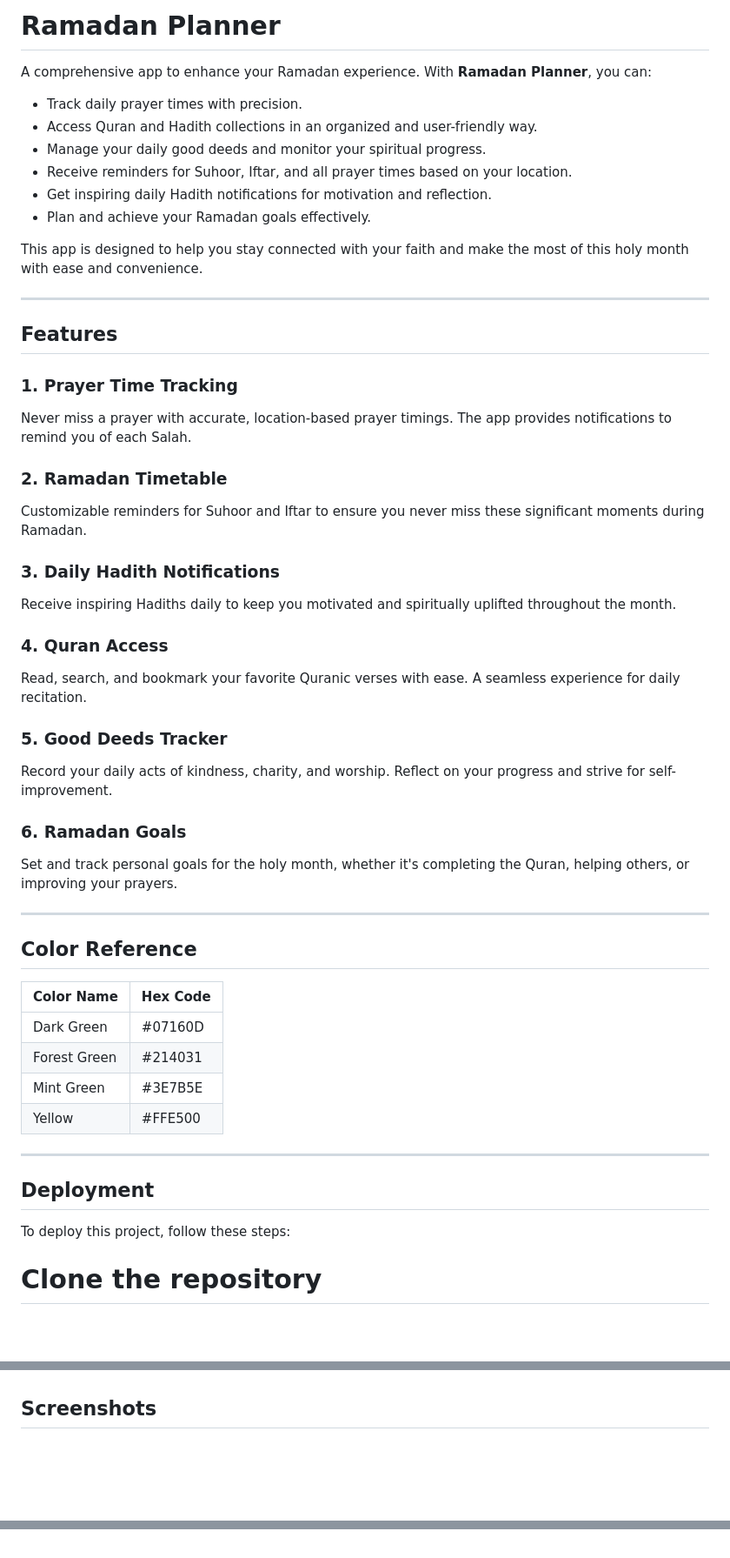
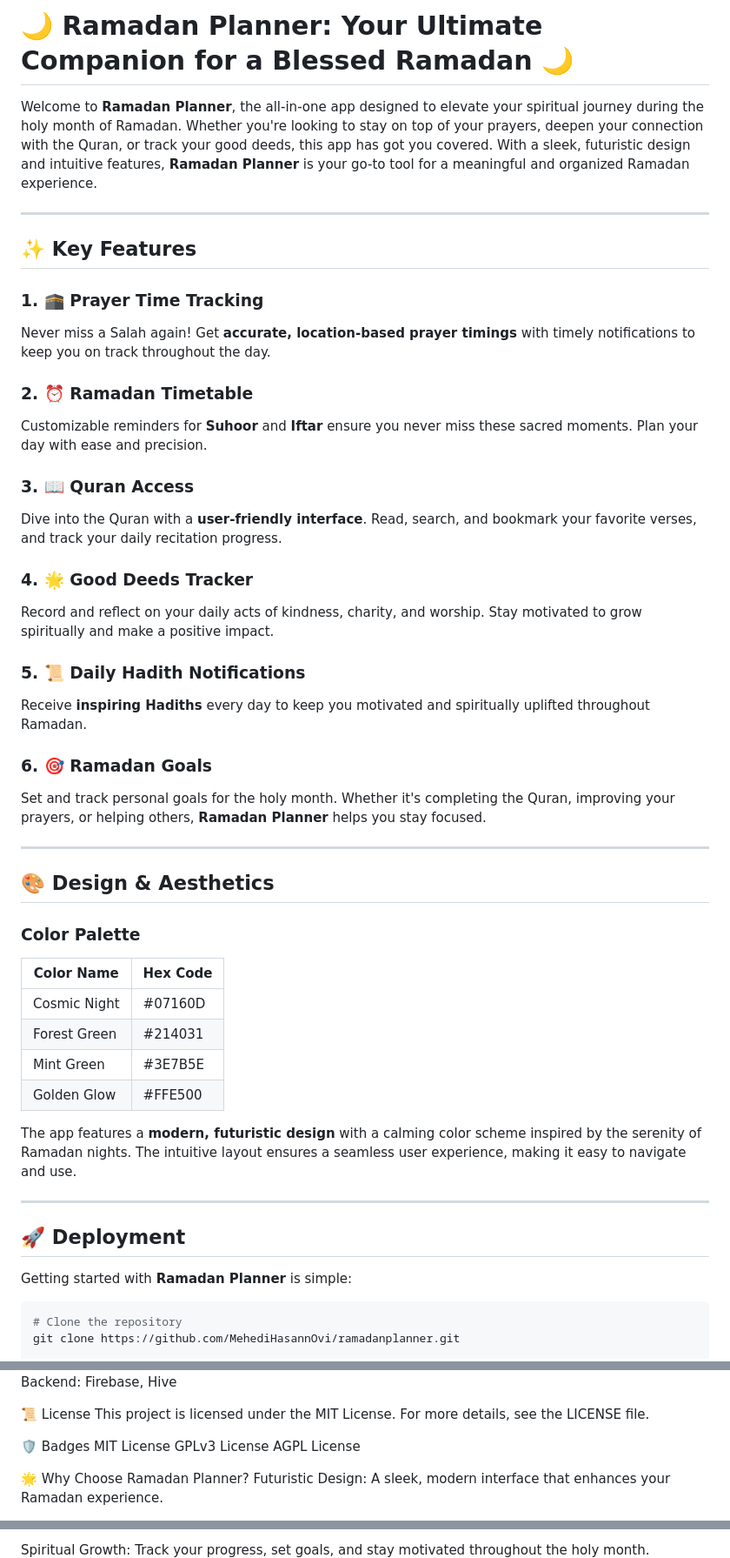
Before and after one commit to MehediHasannOvi/ramadanplanner, a Markdown page: README.md, 3 parts joined by grey strips. Shown at 87% size. GitHub-like rendering; blank space fills up the shorter version.

````diff
--- a/README.md
+++ b/README.md
@@ -1,55 +1,50 @@
-# Ramadan Planner
+# 🌙 **Ramadan Planner: Your Ultimate Companion for a Blessed Ramadan** 🌙
 
-A comprehensive app to enhance your Ramadan experience. With **Ramadan Planner**, you can:
-- Track daily prayer times with precision.
-- Access Quran and Hadith collections in an organized and user-friendly way.
-- Manage your daily good deeds and monitor your spiritual progress.
-- Receive reminders for Suhoor, Iftar, and all prayer times based on your location.
-- Get inspiring daily Hadith notifications for motivation and reflection.
-- Plan and achieve your Ramadan goals effectively.
-
-This app is designed to help you stay connected with your faith and make the most of this holy month with ease and convenience.
+Welcome to **Ramadan Planner**, the all-in-one app designed to elevate your spiritual journey during the holy month of Ramadan. Whether you're looking to stay on top of your prayers, deepen your connection with the Quran, or track your good deeds, this app has got you covered. With a sleek, futuristic design and intuitive features, **Ramadan Planner** is your go-to tool for a meaningful and organized Ramadan experience.
 
 ---
 
-## Features
+## ✨ **Key Features**
 
-### 1. **Prayer Time Tracking**
-Never miss a prayer with accurate, location-based prayer timings. The app provides notifications to remind you of each Salah.
+### 1. **🕋 Prayer Time Tracking**
+Never miss a Salah again! Get **accurate, location-based prayer timings** with timely notifications to keep you on track throughout the day.
 
-### 2. **Ramadan Timetable**
-Customizable reminders for Suhoor and Iftar to ensure you never miss these significant moments during Ramadan.
+### 2. **⏰ Ramadan Timetable**
+Customizable reminders for **Suhoor** and **Iftar** ensure you never miss these sacred moments. Plan your day with ease and precision.
 
-### 3. **Daily Hadith Notifications**
-Receive inspiring Hadiths daily to keep you motivated and spiritually uplifted throughout the month.
+### 3. **📖 Quran Access**
+Dive into the Quran with a **user-friendly interface**. Read, search, and bookmark your favorite verses, and track your daily recitation progress.
 
-### 4. **Quran Access**
-Read, search, and bookmark your favorite Quranic verses with ease. A seamless experience for daily recitation.
+### 4. **🌟 Good Deeds Tracker**
+Record and reflect on your daily acts of kindness, charity, and worship. Stay motivated to grow spiritually and make a positive impact.
 
-### 5. **Good Deeds Tracker**
-Record your daily acts of kindness, charity, and worship. Reflect on your progress and strive for self-improvement.
+### 5. **📜 Daily Hadith Notifications**
+Receive **inspiring Hadiths** every day to keep you motivated and spiritually uplifted throughout Ramadan.
 
-### 6. **Ramadan Goals**
-Set and track personal goals for the holy month, whether it's completing the Quran, helping others, or improving your prayers.
+### 6. **🎯 Ramadan Goals**
+Set and track personal goals for the holy month. Whether it's completing the Quran, improving your prayers, or helping others, **Ramadan Planner** helps you stay focused.
 
 ---
 
-## Color Reference
+## 🎨 **Design & Aesthetics**
 
+### **Color Palette**
 | Color Name      | Hex Code   |
 |-----------------|------------|
-| Dark Green      | #07160D    |
+| Cosmic Night    | #07160D    |
 | Forest Green    | #214031    |
 | Mint Green      | #3E7B5E    |
-| Yellow          | #FFE500    |
+| Golden Glow     | #FFE500    |
+
+The app features a **modern, futuristic design** with a calming color scheme inspired by the serenity of Ramadan nights. The intuitive layout ensures a seamless user experience, making it easy to navigate and use.
 
 ---
 
-## Deployment
+## 🚀 **Deployment**
 
-To deploy this project, follow these steps:
+Getting started with **Ramadan Planner** is simple:
 
-
+```bash
 # Clone the repository
 git clone https://github.com/MehediHasannOvi/ramadanplanner.git
 
@@ -64,6 +64,14 @@ flutter run
 
+Backend: Firebase, Hive
 
+📜 License
+This project is licensed under the MIT License. For more details, see the LICENSE file.
 
-## Screenshots
+🛡️ Badges
+MIT License
+GPLv3 License
+AGPL License
 
+🌟 Why Choose Ramadan Planner?
+Futuristic Design: A sleek, modern interface that enhances your Ramadan experience.
 
@@ -75,2 +79,3 @@ flutter run
 
+Spiritual Growth: Track your progress, set goals, and stay motivated throughout the holy month.
 
````
Also changed, not shown: other parts of README.md (+7 -38 lines).
